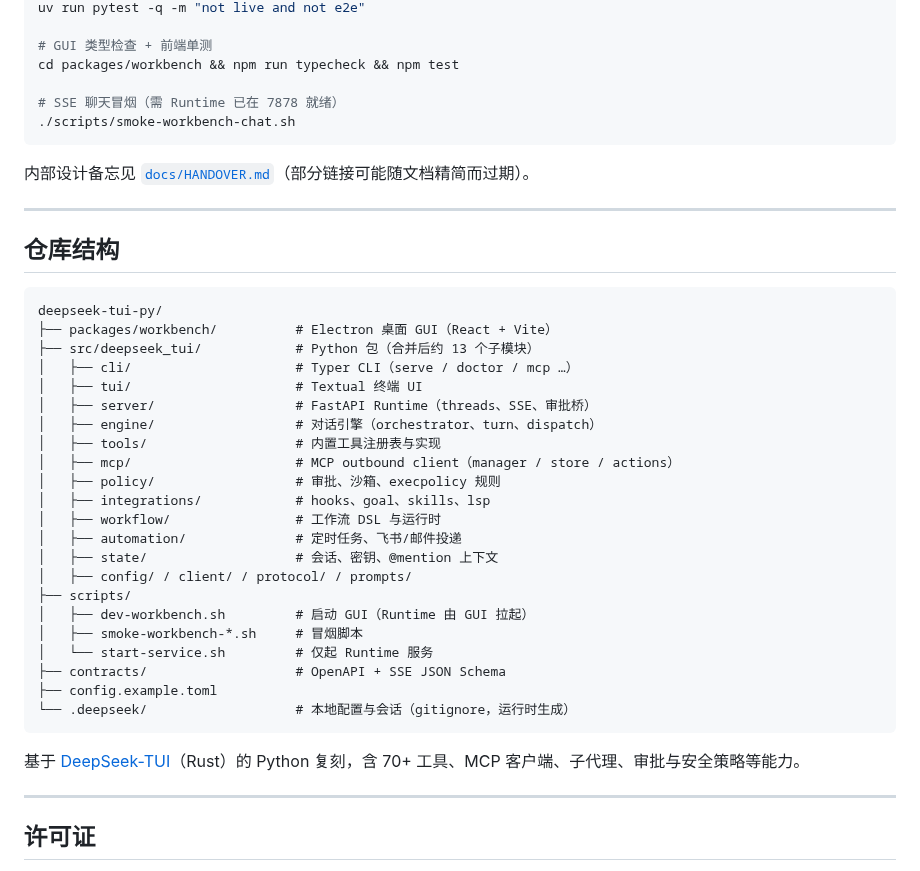
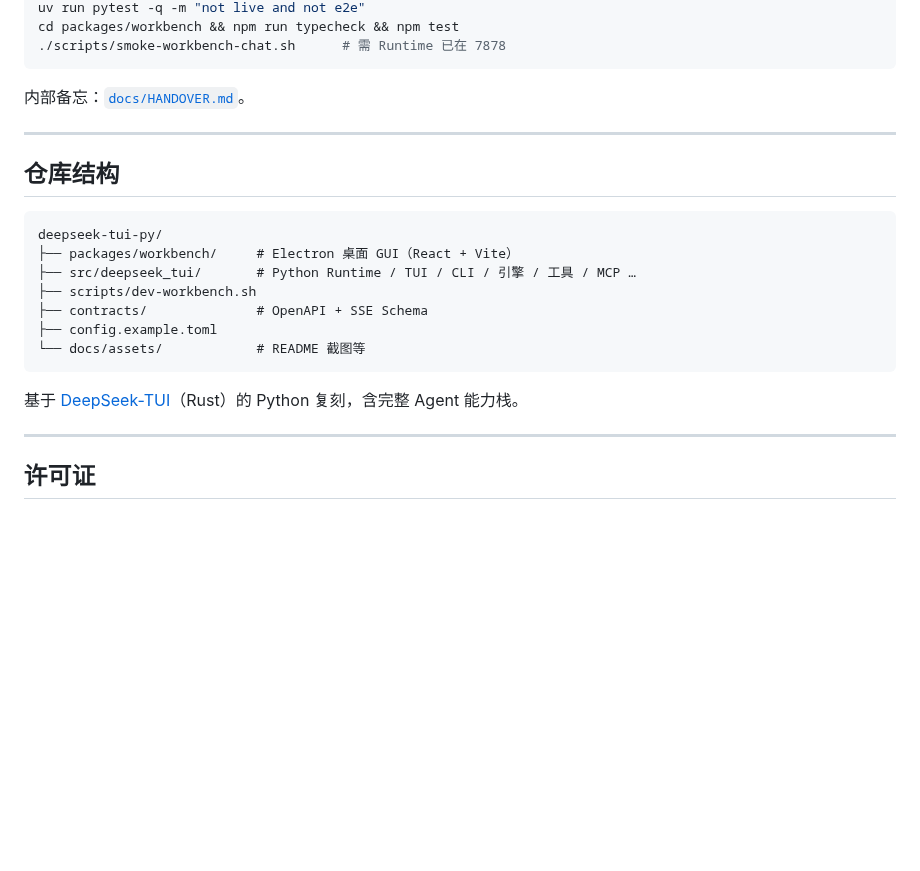
Before and after one commit to fjw1049/deepseek-tui-py, a Markdown page: README.md, the part around one of its changes. GitHub-like rendering; blank space fills up the shorter version.

````diff
--- a/README.md
+++ b/README.md
@@ -130,13 +152,9 @@ uv run pytest tests/contract -q
 uv run pytest -q -m "not live and not e2e"
-
-# GUI 类型检查 + 前端单测
 cd packages/workbench && npm run typecheck && npm test
-
-# SSE 聊天冒烟（需 Runtime 已在 7878 就绪）
-./scripts/smoke-workbench-chat.sh
+./scripts/smoke-workbench-chat.sh      # 需 Runtime 已在 7878
 ```
 
-内部设计备忘见 [`docs/HANDOVER.md`](docs/HANDOVER.md)（部分链接可能随文档精简而过期）。
+内部备忘：[`docs/HANDOVER.md`](docs/HANDOVER.md)。
 
 ---
 
@@ -144,30 +162,15 @@ cd packages/workbench && npm run typecheck && npm test
 
 ```
 deepseek-tui-py/
-├── packages/workbench/          # Electron 桌面 GUI（React + Vite）
-├── src/deepseek_tui/            # Python 包（合并后约 13 个子模块）
-│   ├── cli/                     # Typer CLI（serve / doctor / mcp …）
-│   ├── tui/                     # Textual 终端 UI
-│   ├── server/                  # FastAPI Runtime（threads、SSE、审批桥）
-│   ├── engine/                  # 对话引擎（orchestrator、turn、dispatch）
-│   ├── tools/                   # 内置工具注册表与实现
-│   ├── mcp/                     # MCP outbound client（manager / store / actions）
-│   ├── policy/                  # 审批、沙箱、execpolicy 规则
-│   ├── integrations/            # hooks、goal、skills、lsp
-│   ├── workflow/                # 工作流 DSL 与运行时
-│   ├── automation/              # 定时任务、飞书/邮件投递
-│   ├── state/                   # 会话、密钥、@mention 上下文
-│   ├── config/ / client/ / protocol/ / prompts/
-├── scripts/
-│   ├── dev-workbench.sh         # 启动 GUI（Runtime 由 GUI 拉起）
-│   ├── smoke-workbench-*.sh     # 冒烟脚本
-│   └── start-service.sh         # 仅起 Runtime 服务
-├── contracts/                   # OpenAPI + SSE JSON Schema
+├── packages/workbench/     # Electron 桌面 GUI（React + Vite）
+├── src/deepseek_tui/       # Python Runtime / TUI / CLI / 引擎 / 工具 / MCP …
+├── scripts/dev-workbench.sh
+├── contracts/              # OpenAPI + SSE Schema
 ├── config.example.toml
-└── .deepseek/                   # 本地配置与会话（gitignore，运行时生成）
+└── docs/assets/            # README 截图等
 ```
 
-基于 [DeepSeek-TUI](https://github.com/deepseek-ai/DeepSeek-TUI)（Rust）的 Python 复刻，含 70+ 工具、MCP 客户端、子代理、审批与安全策略等能力。
+基于 [DeepSeek-TUI](https://github.com/deepseek-ai/DeepSeek-TUI)（Rust）的 Python 复刻，含完整 Agent 能力栈。
 
 ---
 
````
Also changed, not shown: other parts of README.md (+70 -48 lines), docs/assets/workbench-home.png (added).
